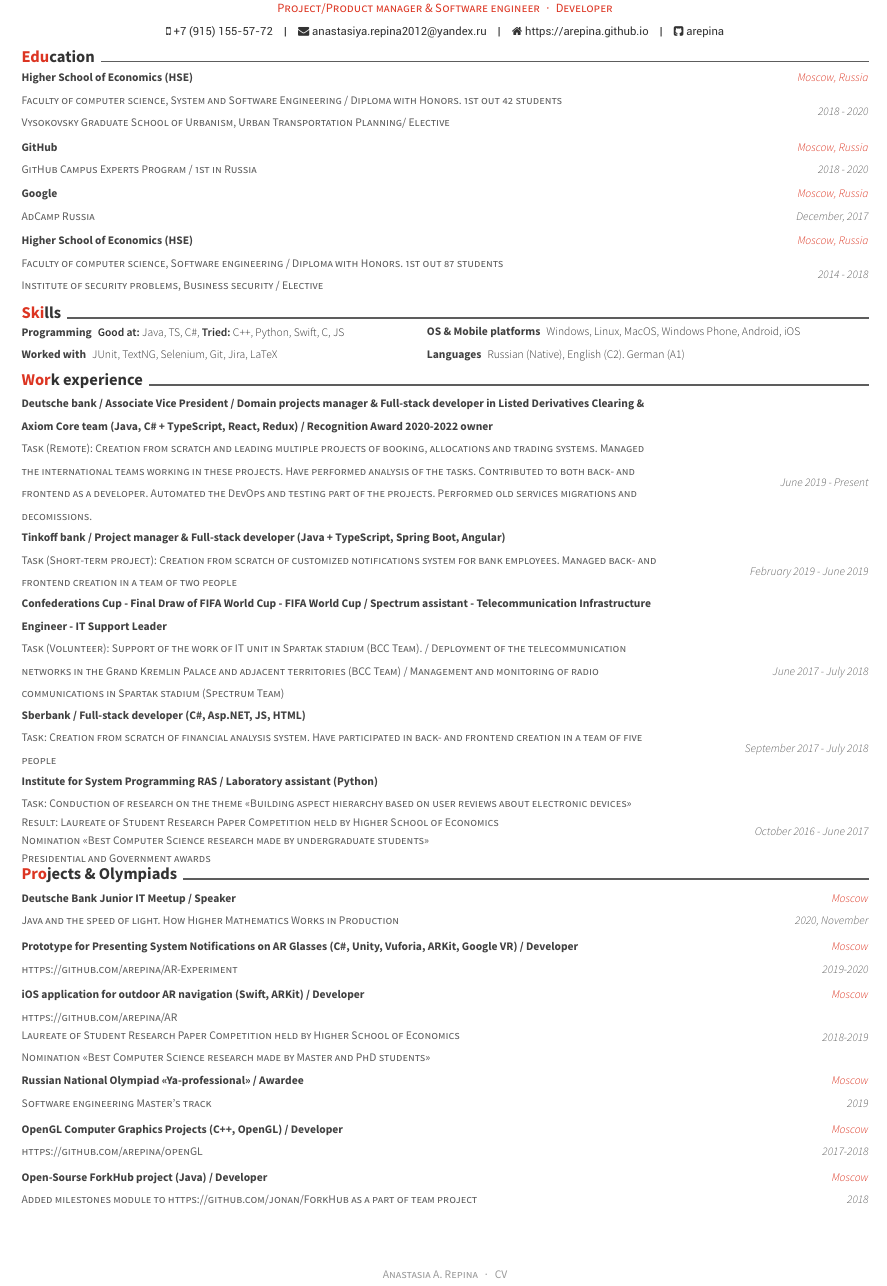
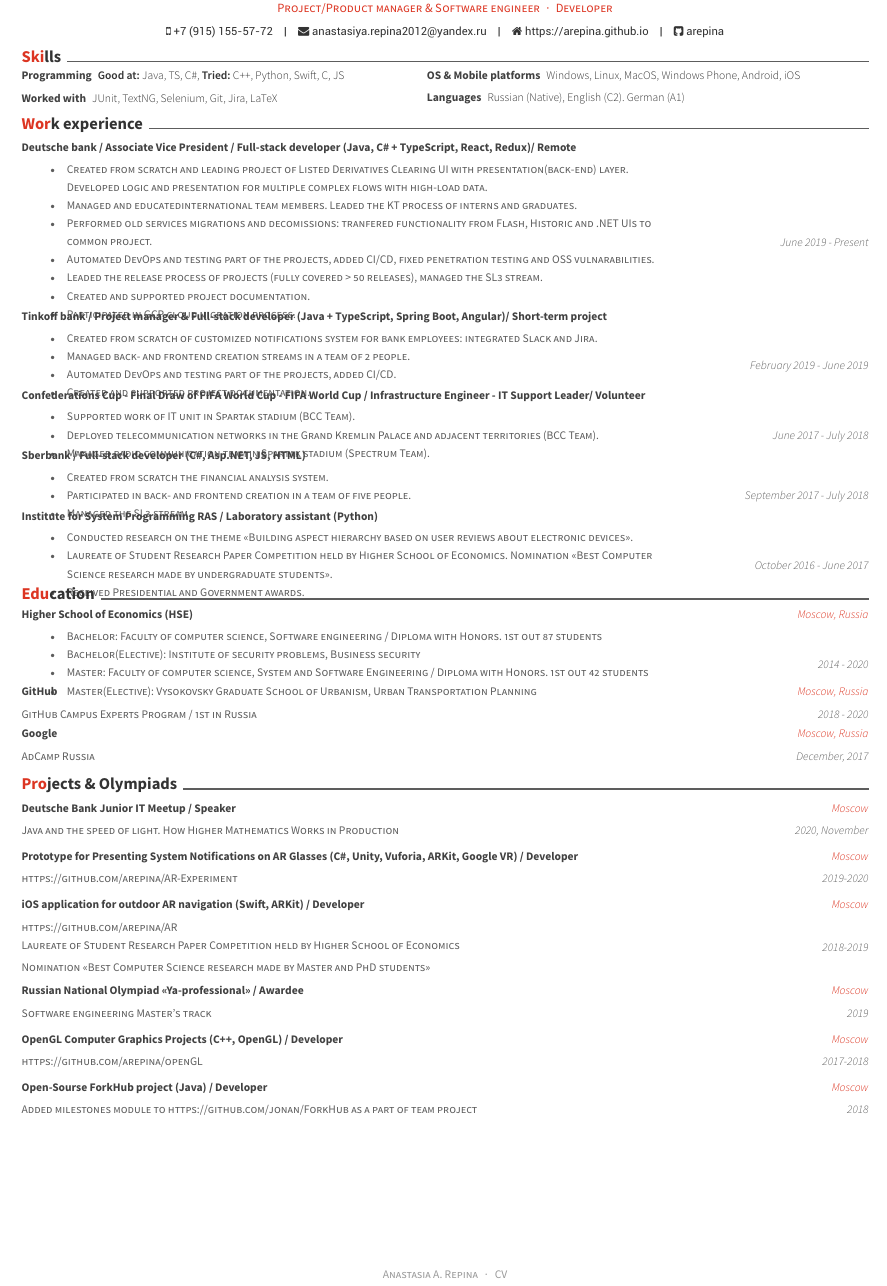
Before and after one commit to arepina/CV-English, a LaTeX CV (resume_cv.tex, which reads cv-sections/education.tex, cv-sections/experience.tex): part of the page, cut so that both start at the same text. Compiled offline with XeLaTeX.

Commit message:
Updated CV

```diff
--- a/cv-sections/education.tex
+++ b/cv-sections/education.tex
@@ -1,44 +1,40 @@
 %----------------------------------------------------------------------------------------
 %	SECTION TITLE
 %----------------------------------------------------------------------------------------
-
+\vspace{-0.3cm}
 \cvsection{Education}
 
 %----------------------------------------------------------------------------------------
 %	SECTION CONTENT
 %----------------------------------------------------------------------------------------
 \cventryeducation
-{Faculty of computer science, System and Software Engineering / Diploma with Honors. 1st out 42 students
-		\newline Vysokovsky Graduate School of Urbanism, Urban Transportation Planning/ Elective} % Degree
+{
+\vspace{-0.4cm}
+\begin{itemize}
+\item Bachelor: Faculty of computer science, Software engineering / Diploma with Honors. 1st out 87 students
+\item Bachelor(Elective): Institute of security problems, Business security
+\item Master: Faculty of computer science, System and Software Engineering / Diploma with Honors. 1st out 42 students
+\item Master(Elective): Vysokovsky Graduate School of Urbanism, Urban Transportation Planning
+\end{itemize}
+} % Degree
 {Higher School of Economics (HSE)} % Institution
 {Moscow, Russia} % Location
-{2018 - 2020} % Date(s)
+{2014 - 2020} % Date(s)
 
+\vspace{-0.5cm}
 \cventryeducation
 {GitHub Campus Experts Program / 1st in Russia} % Degree
 {GitHub} % Institution
 {Moscow, Russia} % Location
 {2018 - 2020} % Date(s)
 
+\vspace{-0.1cm}
 \cventryeducation
 {AdCamp Russia} % Degree
 {Google} % Institution
 {Moscow, Russia} % Location
 {December, 2017} % Date(s)
 
-\cventryeducation
-{Faculty of computer science, Software engineering / Diploma with Honors. 1st out 87 students
-	\newline Institute of security problems, Business security / Elective} % Degree
-{Higher School of Economics (HSE)} % Institution
-{Moscow, Russia} % Location
-{2014 - 2018} % Date(s)
-
-%\cventryeducation
-%{} % Degree
-%{Higher School of Economics (HSE)} % Institution
-%{Moscow, Russia} % Location
-%{2015 - 2017} % Date(s)
-
 % \cventryeducation
 % {School} % Degree
 % {Educational Center of <<Gazprom>>} % Institution
--- a/cv-sections/experience.tex
+++ b/cv-sections/experience.tex
@@ -9,32 +9,64 @@
 %----------------------------------------------------------------------------------------
 \vspace{0cm}\begin{cventries}
 \cventry
-{Task (Remote): Creation from scratch and leading multiple projects of booking, allocations and trading systems. Managed the international teams working in these projects. Have performed analysis of the tasks. Contributed to both back- and frontend as a developer. Automated the DevOps and testing part of the projects. Performed old services migrations and decomissions.
+{
+\vspace{-0.4cm}
+\begin{itemize}
+\item Created from scratch and leading project of Listed Derivatives Clearing UI with presentation(back-end) layer. Developed logic and presentation for multiple complex flows with high-load data.
+\item Managed and educatedinternational team members. Leaded the KT process of interns and graduates.
+\item Performed old services migrations and decomissions: tranfered functionality from Flash, Historic and .NET UIs to common project.
+\item Automated DevOps and testing part of the projects, added CI/CD, fixed penetration testing and OSS vulnarabilities.
+\item Leaded the release process of projects (fully covered > 50 releases), managed the SL3 stream.
+\item Created and supported project documentation.
+\item Participated in GCP cloud migration process.
+\end{itemize}
 } % Job title
-{Deutsche bank / Associate Vice President / Domain projects manager \& Full-stack developer in Listed Derivatives Clearing \& Axiom Core team (Java, C\# + TypeScript, React, Redux) / Recognition Award 2020-2022 owner} % Organization
+{Deutsche bank / Associate Vice President / Full-stack developer (Java, C\# + TypeScript, React, Redux)/ Remote} % Organization
 {} % Location
 {June 2019 - Present} % Date(s)
 \noindent
 
+\vspace{-0.4cm}
 \cventry
-{Task (Short-term project): Creation from scratch of customized notifications system for bank employees. Managed back- and frontend creation in a team of two people} % Job title
-{Tinkoff bank / Project manager \& Full-stack developer (Java + TypeScript, Spring Boot, Angular)} % Organization
+{
+\vspace{-0.4cm}
+\begin{itemize}
+\item Created from scratch of customized notifications system for bank employees: integrated Slack and Jira.
+\item Managed back- and frontend creation streams in a team of 2 people.
+\item Automated DevOps and testing part of the projects, added CI/CD.
+\item Created and supported project documentation.
+\end{itemize}
+} % Job title
+{Tinkoff bank / Project manager \& Full-stack developer (Java + TypeScript, Spring Boot, Angular)/ Short-term project} % Organization
 {} % Location
 {February 2019 - June 2019} % Date(s)
 \noindent
 
+\vspace{-0.4cm}
 \cventry
-{Task (Volunteer): Support of the work of IT unit in Spartak stadium (BCC Team). /
-Deployment of the telecommunication networks in the Grand Kremlin Palace and adjacent territories (BCC Team) /
-Management and monitoring of radio communications in Spartak stadium (Spectrum Team)} % Job title
-{Confederations Cup - Final Draw of FIFA World Cup - FIFA World Cup /
-	Spectrum assistant - Telecommunication Infrastructure Engineer  - IT Support Leader} % Organization
+{
+\vspace{-0.4cm}
+\begin{itemize}
+\item Supported work of IT unit in Spartak stadium (BCC Team).
+\item Deployed telecommunication networks in the Grand Kremlin Palace and adjacent territories (BCC Team).
+\item Managed radio communication team in Spartak stadium (Spectrum Team).
+\end{itemize}
+} % Job title
+{Confederations Cup - Final Draw of FIFA World Cup - FIFA World Cup / Infrastructure Engineer  - IT Support Leader/ Volunteer} % Organization
 {} % Location
 {June 2017 - July 2018} % Date(s)
 \noindent
 
+\vspace{-0.4cm}
 \cventry
-{Task: Creation from scratch of financial analysis system. Have participated in back- and frontend creation in a team of five people} % Job title
+{
+\vspace{-0.4cm}
+\begin{itemize}
+\item Created from scratch the financial analysis system.
+\item Participated in back- and frontend creation in a team of five people.
+\item  Managed the SL3 stream.
+\end{itemize}
+} % Job title
 {Sberbank / Full-stack developer (C\#, Asp.NET, JS, HTML)} % Organization
 {} % Location
 {September 2017 - July 2018} % Date(s)
@@ -51,16 +83,16 @@
 	%\end{cvitems}
 %}
 
-
-%------------------------------------------------
-
+\vspace{-0.4cm}
 \cventry
-{Task: Conduction of research on the theme <<Building aspect hierarchy based on user reviews about electronic devices>>
-		\newline Result: Laureate of Student Research Paper Competition held by Higher School of Economics
-		\newline Nomination <<Best Computer Science research made by undergraduate students>>
-		\newline Presidential and Government awards
-		\newline
-	} % Job title
+{
+\vspace{-0.4cm}
+\begin{itemize}
+\item Conducted research on the theme <<Building aspect hierarchy based on user reviews about electronic devices>>.
+\item Laureate of Student Research Paper Competition held by Higher School of Economics. Nomination <<Best Computer Science research made by undergraduate students>>.
+\item Received Presidential and Government awards.
+\end{itemize}
+} % Job title
 {Institute for System Programming RAS / Laboratory assistant (Python)} % Organization
 {} % Location
 {October 2016 - June 2017} % Date(s)
--- a/resume_cv.tex
+++ b/resume_cv.tex
@@ -72,9 +72,9 @@
 %	Each section is imported separately, open each file in turn to modify content
 %----------------------------------------------------------------------------------------
 
-\input{cv-sections/education.tex}
 \input{cv-sections/skills.tex}
 \input{cv-sections/experience.tex}
+\input{cv-sections/education.tex}
 \input{cv-sections/extracurricular.tex}
 %\input{cv-sections/extra.tex}
 
```
Also changed, not shown: resume_cv.pdf, 2 other files.
